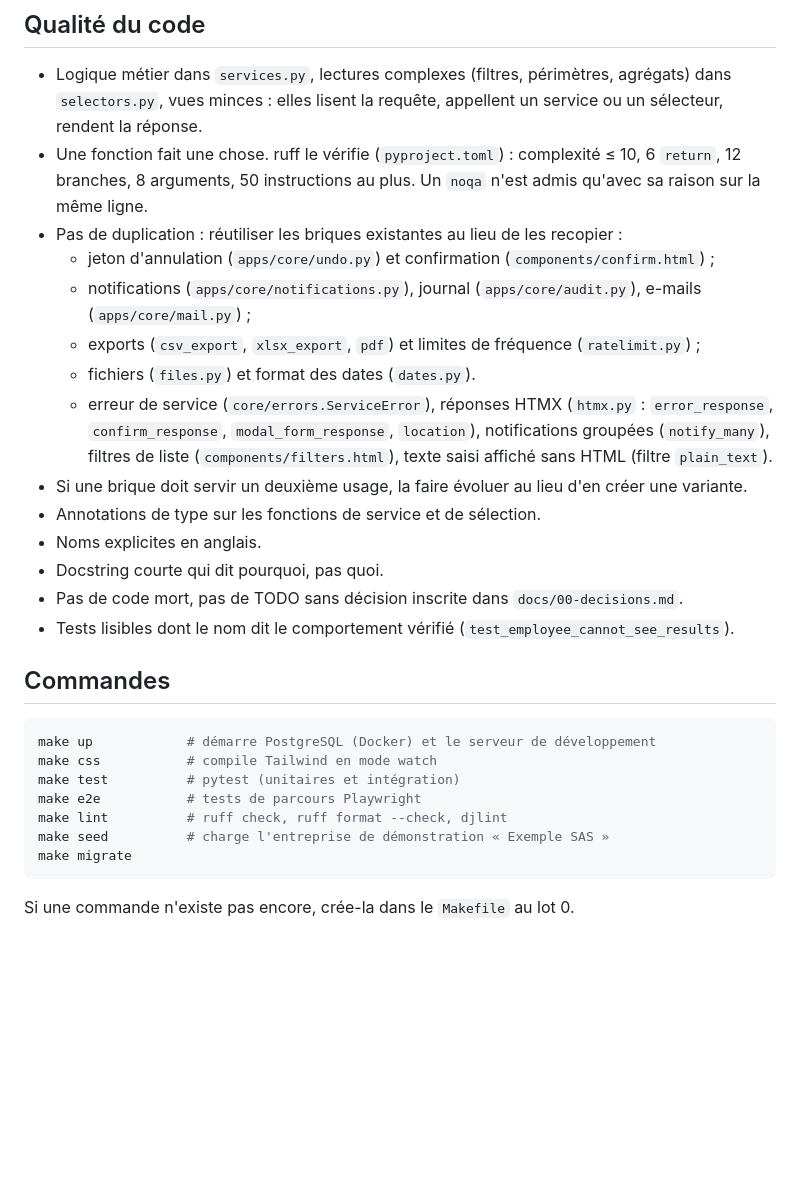
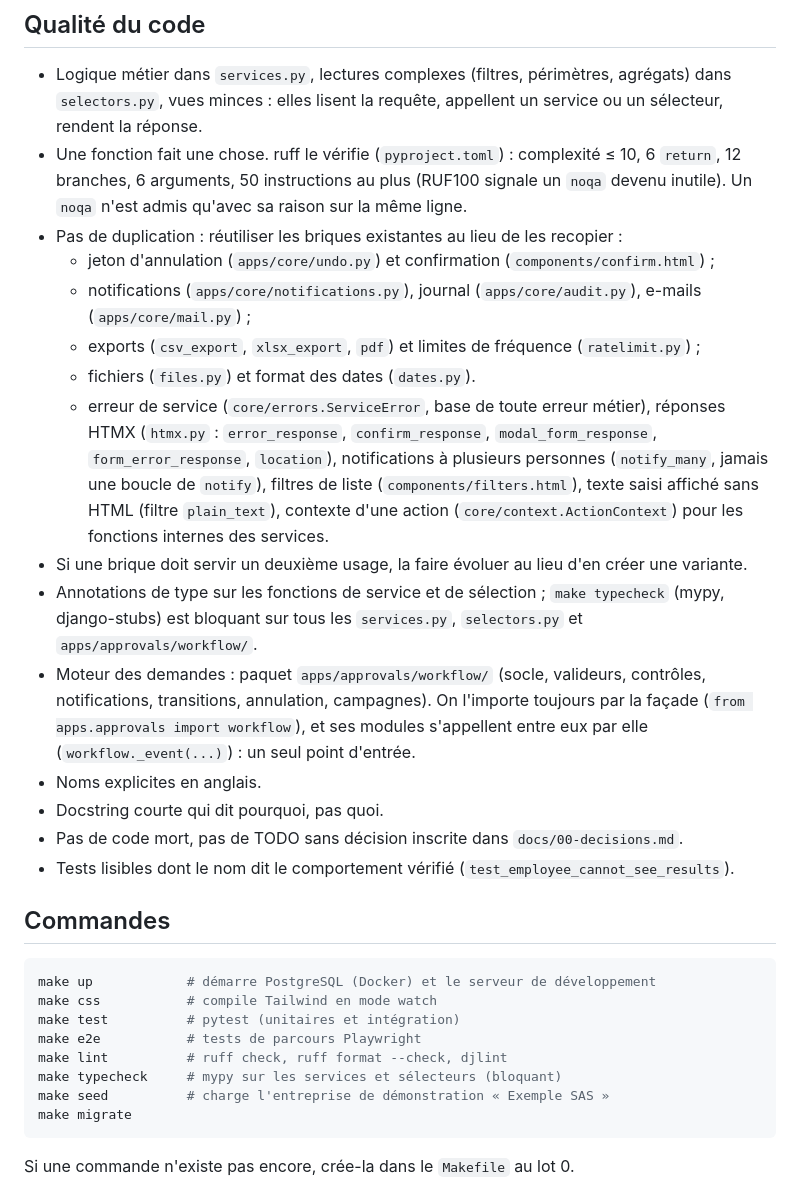
Before and after one commit to sy-abdoulaye/dianna-saas, a Markdown page: CLAUDE.md, the part around the change. Rendered like a GitHub page; blank space fills up the shorter version.

````diff
--- a/CLAUDE.md
+++ b/CLAUDE.md
@@ -47,15 +47,16 @@ Les versions exactes et les bibliothèques retenues sont dans `docs/00-decisions
 ## Qualité du code
 
 - Logique métier dans `services.py`, lectures complexes (filtres, périmètres, agrégats) dans `selectors.py`, vues minces : elles lisent la requête, appellent un service ou un sélecteur, rendent la réponse.
-- Une fonction fait une chose. ruff le vérifie (`pyproject.toml`) : complexité ≤ 10, 6 `return`, 12 branches, 8 arguments, 50 instructions au plus. Un `noqa` n'est admis qu'avec sa raison sur la même ligne.
+- Une fonction fait une chose. ruff le vérifie (`pyproject.toml`) : complexité ≤ 10, 6 `return`, 12 branches, 6 arguments, 50 instructions au plus (RUF100 signale un `noqa` devenu inutile). Un `noqa` n'est admis qu'avec sa raison sur la même ligne.
 - Pas de duplication : réutiliser les briques existantes au lieu de les recopier :
   - jeton d'annulation (`apps/core/undo.py`) et confirmation (`components/confirm.html`) ;
   - notifications (`apps/core/notifications.py`), journal (`apps/core/audit.py`), e-mails (`apps/core/mail.py`) ;
   - exports (`csv_export`, `xlsx_export`, `pdf`) et limites de fréquence (`ratelimit.py`) ;
   - fichiers (`files.py`) et format des dates (`dates.py`).
-  - erreur de service (`core/errors.ServiceError`), réponses HTMX (`htmx.py` : `error_response`, `confirm_response`, `modal_form_response`, `location`), notifications groupées (`notify_many`), filtres de liste (`components/filters.html`), texte saisi affiché sans HTML (filtre `plain_text`).
+  - erreur de service (`core/errors.ServiceError`, base de toute erreur métier), réponses HTMX (`htmx.py` : `error_response`, `confirm_response`, `modal_form_response`, `form_error_response`, `location`), notifications à plusieurs personnes (`notify_many`, jamais une boucle de `notify`), filtres de liste (`components/filters.html`), texte saisi affiché sans HTML (filtre `plain_text`), contexte d'une action (`core/context.ActionContext`) pour les fonctions internes des services.
 - Si une brique doit servir un deuxième usage, la faire évoluer au lieu d'en créer une variante.
-- Annotations de type sur les fonctions de service et de sélection.
+- Annotations de type sur les fonctions de service et de sélection ; `make typecheck` (mypy, django-stubs) est bloquant sur tous les `services.py`, `selectors.py` et `apps/approvals/workflow/`.
+- Moteur des demandes : paquet `apps/approvals/workflow/` (socle, valideurs, contrôles, notifications, transitions, annulation, campagnes). On l'importe toujours par la façade (`from apps.approvals import workflow`), et ses modules s'appellent entre eux par elle (`workflow._event(...)`) : un seul point d'entrée.
 - Noms explicites en anglais.
 - Docstring courte qui dit pourquoi, pas quoi.
 - Pas de code mort, pas de TODO sans décision inscrite dans `docs/00-decisions.md`.
@@ -69,6 +70,7 @@ make css           # compile Tailwind en mode watch
 make test          # pytest (unitaires et intégration)
 make e2e           # tests de parcours Playwright
 make lint          # ruff check, ruff format --check, djlint
+make typecheck     # mypy sur les services et sélecteurs (bloquant)
 make seed          # charge l'entreprise de démonstration « Exemple SAS »
 make migrate
 ```
````
Also changed, not shown: docs/02-architecture.md (+2 -2 lines), docs/livraisons/refacto-1.md (added, +111 -0 lines).
